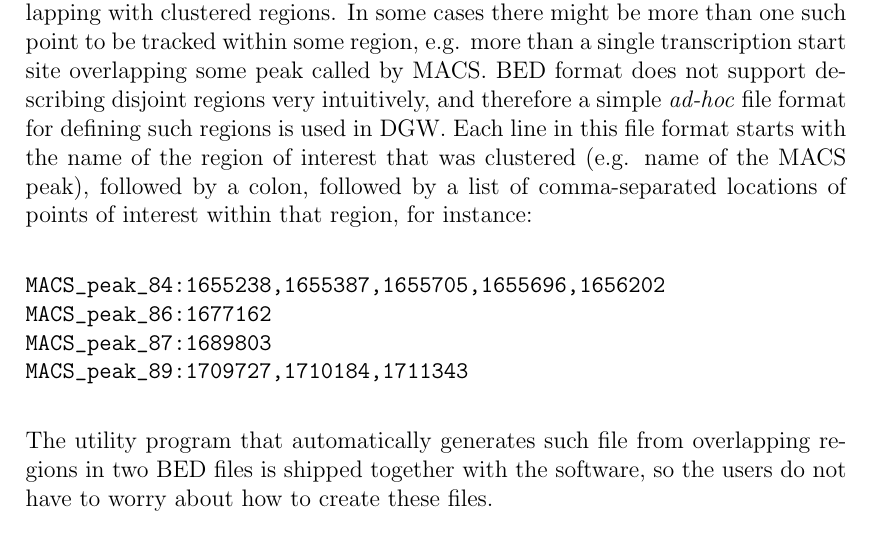
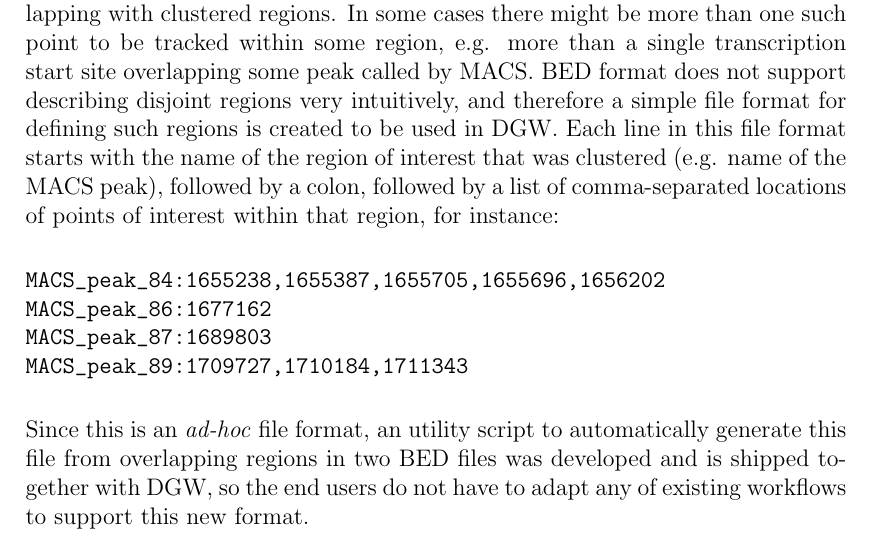
Before and after one commit to lukauskas/honours-project-report, a LaTeX thesis (final/final_report.tex): part of page 30 of 41, cut so that both start at the same text. Compiled offline with pdfLaTeX.

Commit message:
minor changes

```diff
--- a/final/final_report.tex
+++ b/final/final_report.tex
@@ -563,7 +563,7 @@ DGW uses one of such CSV processing methods, that is implemented in \pythonpacka
 
 These two file formats are used for input to the software -- the ChIP-Seq datasets are expected to be in indexed BAM format, whereas the regions of interest to cluster are expected to be in BED format.
 
-DGW module also allows tracking of interesting locations both before and after the warping, for instance, tracking the locations of transcription start sites overlapping with clustered regions. In some cases there might be more than one such point to be tracked within some region, e.g. more than a single transcription start site overlapping some peak called by MACS. BED format does not support describing disjoint regions very intuitively, and therefore a simple \emph{ad-hoc} file format for defining such regions is used in DGW. Each line in this file format starts with the name of the region of interest that was clustered (e.g. name of the MACS peak), followed by a colon, followed by a list of comma-separated locations of points of interest within that region, for instance:
+DGW module also allows tracking of interesting locations both before and after the warping, for instance, tracking the locations of transcription start sites overlapping with clustered regions. In some cases there might be more than one such point to be tracked within some region, e.g. more than a single transcription start site overlapping some peak called by MACS. BED format does not support describing disjoint regions very intuitively, and therefore a simple file format for defining such regions is created to be used in DGW. Each line in this file format starts with the name of the region of interest that was clustered (e.g. name of the MACS peak), followed by a colon, followed by a list of comma-separated locations of points of interest within that region, for instance:
 
 \begin{verbatim}
 MACS_peak_84:1655238,1655387,1655705,1655696,1656202
@@ -572,7 +572,7 @@ MACS_peak_87:1689803
 MACS_peak_89:1709727,1710184,1711343
 \end{verbatim}
 
-The utility program that automatically generates such file from overlapping regions in two BED files is shipped together with the software, so the users do not have to worry about how to create these files.
+Since this is an \emph{ad-hoc} file format, an utility script to automatically generate this file from overlapping regions in two BED files was developed and is shipped together with DGW, so the end users do not have to adapt any of existing workflows to support this new format.
 
 \section{Structure of the software}
 
```
Also changed, not shown: final/final_report.tex (2 more changed lines).
